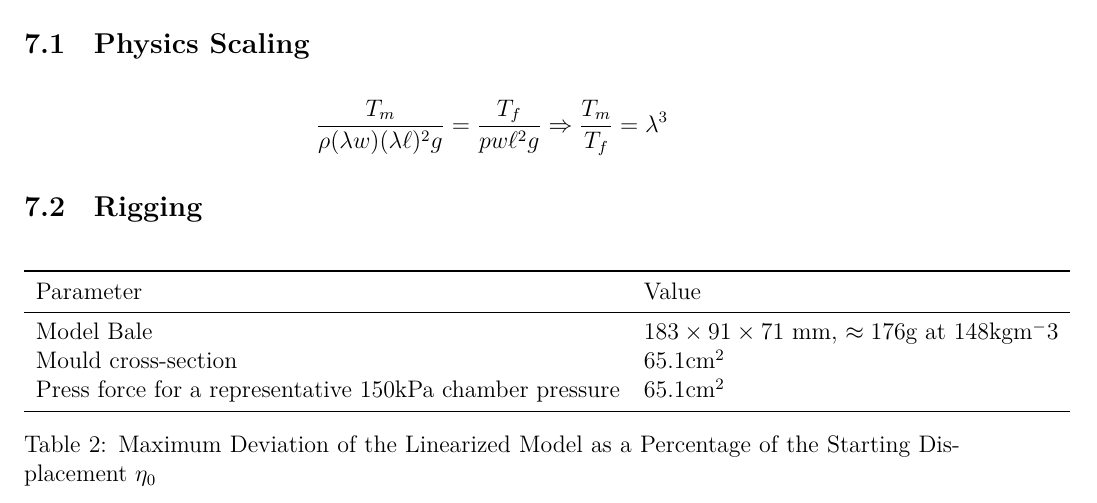
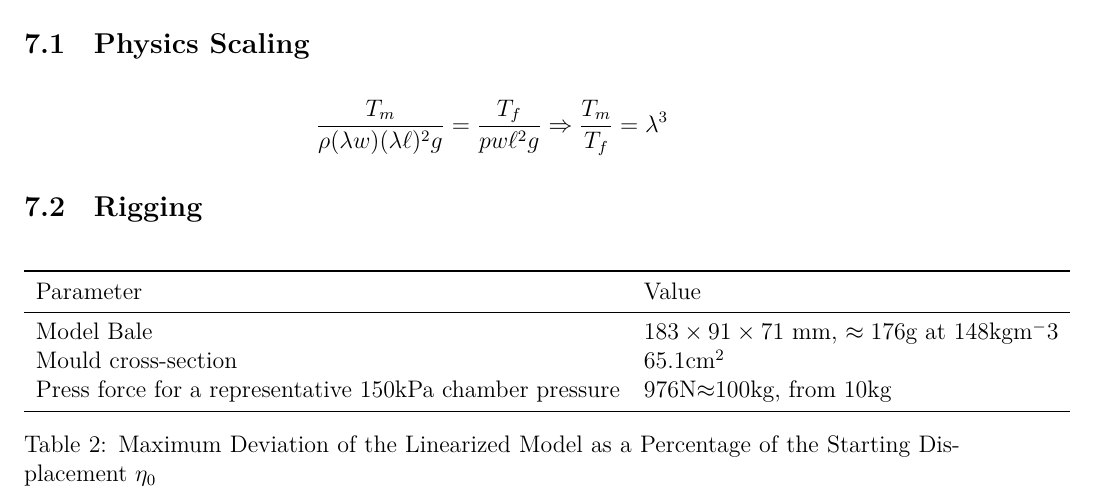
Before and after one commit to Aqawma/math-ia-isak, a LaTeX document (ia_main.tex, which reads method.tex): part of page 9 of 11, cut so that both start at the same text. Compiled offline with XeLaTeX.

Commit message:
Auto-commit: changes detected at 2026-11-23 17:20:48

```diff
--- a/method.tex
+++ b/method.tex
@@ -13,7 +13,7 @@
             \midrule
             Model Bale & $183\times 91\times 71$ mm, $\approx 176$g at 148$\text{kg}\text{m}^-3$ \\
             Mould cross-section & 65.1$\text{cm}^2$ \\
-           	Press force for a representative 150kPa chamber pressure & 65.1$\text{cm}^2$ \\
+           	Press force for a representative 150kPa chamber pressure & 976N$\approx$100kg, from 10kg  \\
             \bottomrule
 
         \end{tabular}
```
